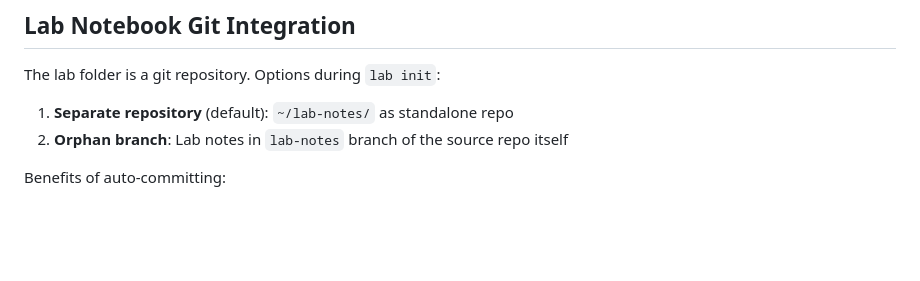
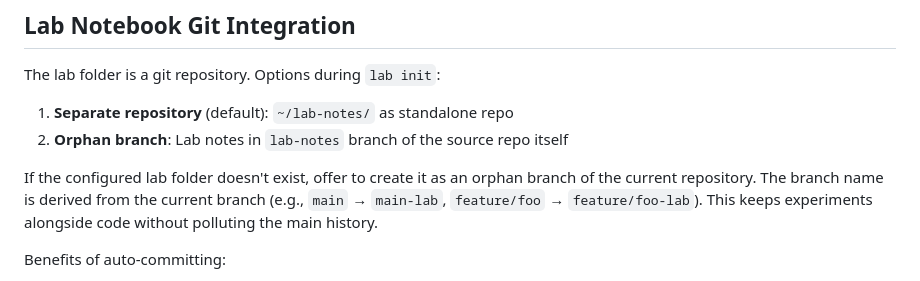
Before and after one commit to kunalb/djn, a Markdown page: experiments/labbook/DESIGN.md, the part around the change. Rendered like a GitHub page; blank space fills up the shorter version.

```diff
--- a/experiments/labbook/DESIGN.md
+++ b/experiments/labbook/DESIGN.md
@@ -155,6 +155,8 @@ The lab folder is a git repository. Options during `lab init`:
 1. **Separate repository** (default): `~/lab-notes/` as standalone repo
 2. **Orphan branch**: Lab notes in `lab-notes` branch of the source repo itself
 
+If the configured lab folder doesn't exist, offer to create it as an orphan branch of the current repository. The branch name is derived from the current branch (e.g., `main` → `main-lab`, `feature/foo` → `feature/foo-lab`). This keeps experiments alongside code without polluting the main history.
+
 Benefits of auto-committing:
 - Full history of all experiment changes
 - Can see when notes were edited, artifacts updated
```
Also changed, not shown: experiments/labbook/CLAUDE.md (added, +200 -0 lines).
